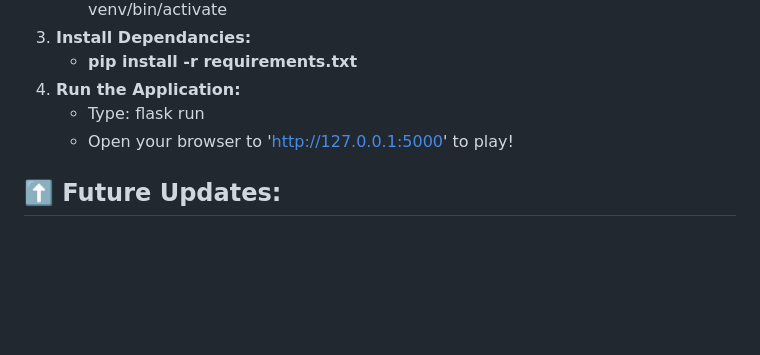
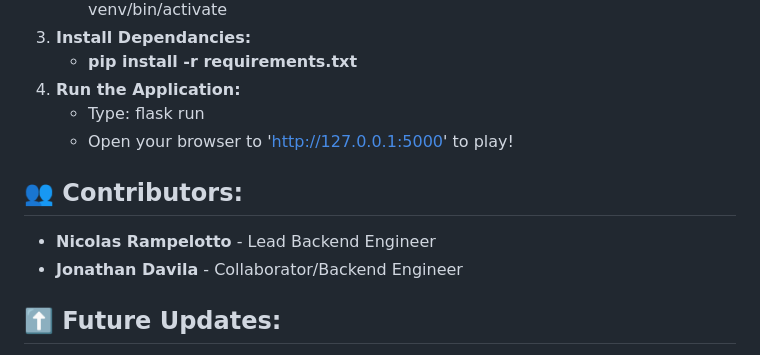
Before and after one commit to NRampel/PRESSUREDLE, a Markdown page: README.md, the part around the change. Rendered like a GitHub page; blank space fills up the shorter version.

```diff
--- a/README.md
+++ b/README.md
@@ -61,6 +61,10 @@ Welcome to **Pressuredle**, a browser game similar to Wordle that was based on P
      * Type: flask run
      * Open your browser to 'http://127.0.0.1:5000' to play!
 
+## 👥 Contributors:
+* **Nicolas Rampelotto** - Lead Backend Engineer
+* **Jonathan Davila** - Collaborator/Backend Engineer
+
 ## ⬆️ Future Updates:
 * Configuring Images so people can see the monster the game selected
 * Configuring Spotify so that music will play from the webpage
```
